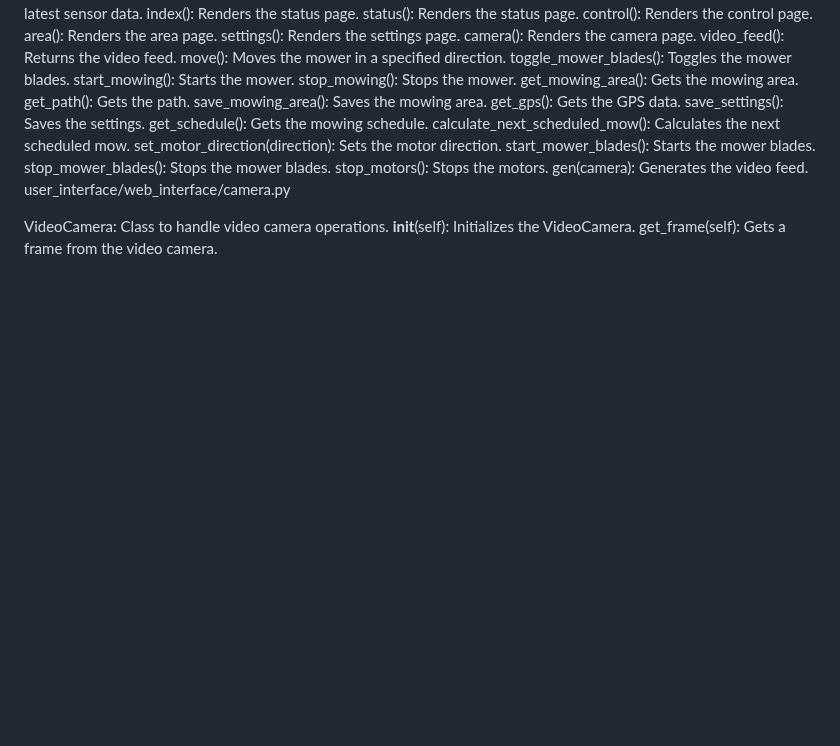
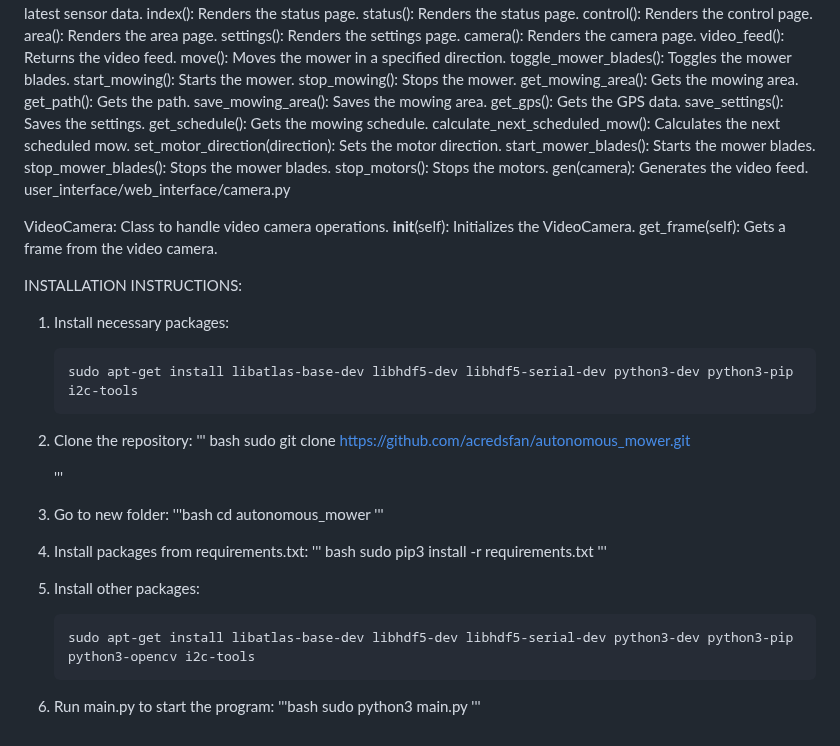
Before and after one commit to acredsfan/autonomous_mower, a Markdown page: README.md, the part around the change. Rendered like a GitHub page; blank space fills up the shorter version.

````diff
--- a/README.md
+++ b/README.md
@@ -216,3 +216,30 @@ user_interface/web_interface/camera.py
 VideoCamera: Class to handle video camera operations.
 __init__(self): Initializes the VideoCamera.
 get_frame(self): Gets a frame from the video camera.
+
+INSTALLATION INSTRUCTIONS:
+1. Install necessary packages:
+    ```bash
+    sudo apt-get install libatlas-base-dev libhdf5-dev libhdf5-serial-dev python3-dev python3-pip i2c-tools
+    ```
+2. Clone the repository:
+    ''' bash
+    sudo git clone https://github.com/acredsfan/autonomous_mower.git
+
+    '''
+3. Go to new folder:
+    '''bash
+    cd autonomous_mower
+    '''
+4. Install packages from requirements.txt:
+    ''' bash
+    sudo pip3 install -r requirements.txt
+    '''
+4. Install other packages:
+    ```bash
+    sudo apt-get install libatlas-base-dev libhdf5-dev libhdf5-serial-dev python3-dev python3-pip python3-opencv i2c-tools
+    ```
+5. Run main.py to start the program:
+    '''bash
+    sudo python3 main.py
+    '''
````
